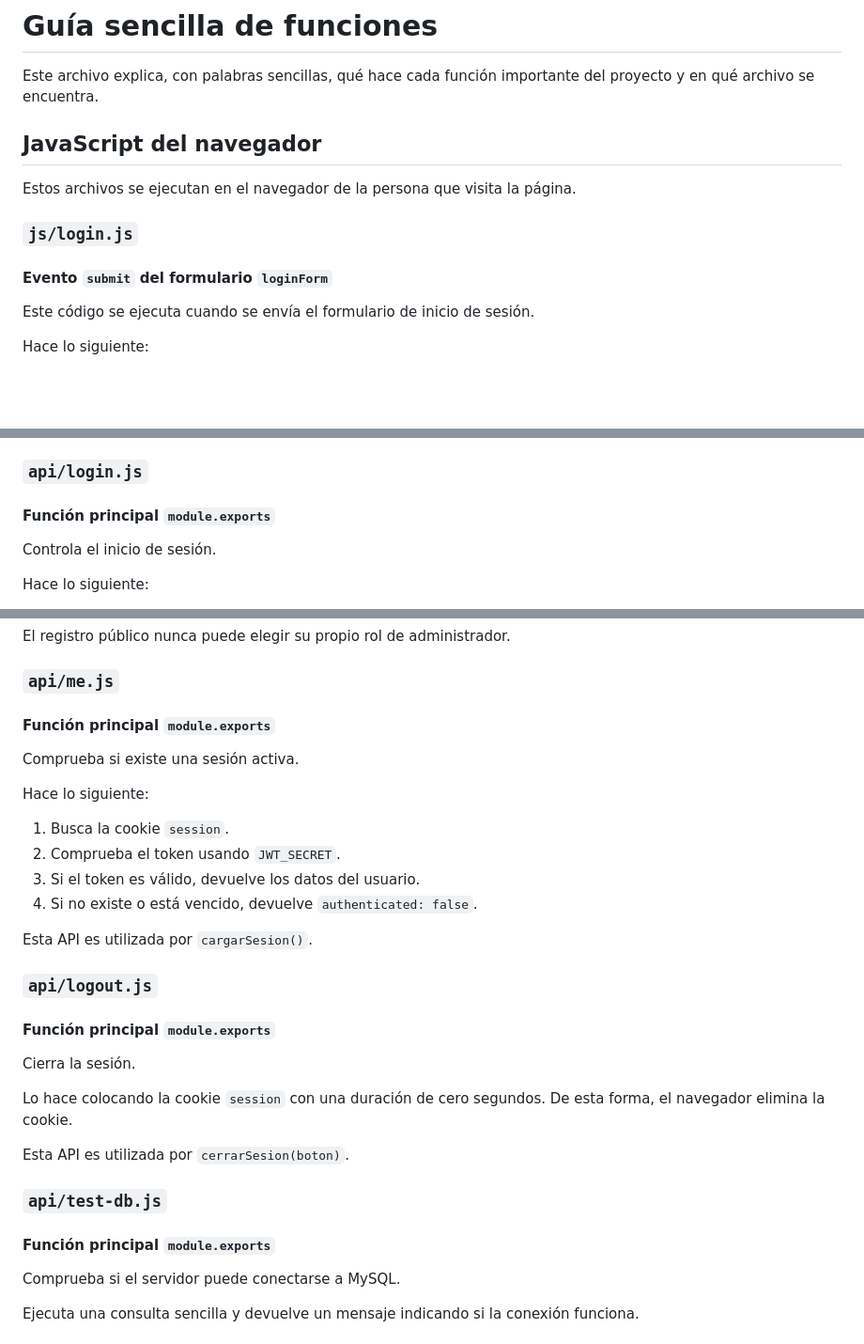
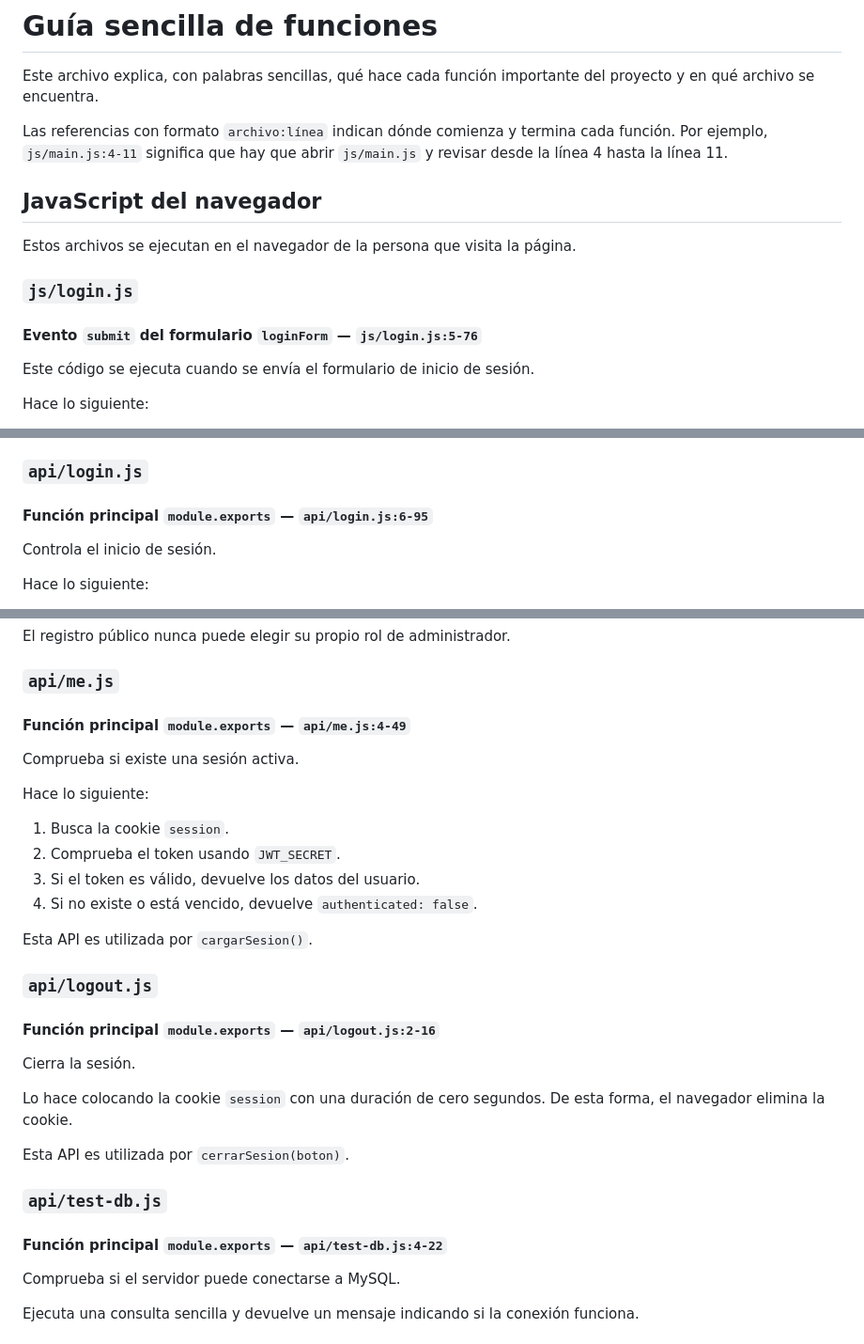
Before and after one commit to OneSantiro360/cierre-de-intercursos, a Markdown page: readmin.md, 3 parts joined by grey strips. Shown at 94% size. GitHub-like rendering; blank space fills up the shorter version.

```diff
--- a/readmin.md
+++ b/readmin.md
@@ -1,6 +1,8 @@
 # Guía sencilla de funciones
 
 Este archivo explica, con palabras sencillas, qué hace cada función importante del proyecto y en qué archivo se encuentra.
+
+Las referencias con formato `archivo:línea` indican dónde comienza y termina cada función. Por ejemplo, `js/main.js:4-11` significa que hay que abrir `js/main.js` y revisar desde la línea 4 hasta la línea 11.
 
 ## JavaScript del navegador
 
@@ -8,7 +10,7 @@ Estos archivos se ejecutan en el navegador de la persona que visita la página.
 
 ### `js/login.js`
 
-#### Evento `submit` del formulario `loginForm`
+#### Evento `submit` del formulario `loginForm` — `js/login.js:5-76`
 
 Este código se ejecuta cuando se envía el formulario de inicio de sesión.
 
@@ -152,7 +154,7 @@ La función recibe:
 
 ### `api/login.js`
 
-#### Función principal `module.exports`
+#### Función principal `module.exports` — `api/login.js:6-95`
 
 Controla el inicio de sesión.
 
@@ -188,7 +190,7 @@ El registro público nunca puede elegir su propio rol de administrador.
 
 ### `api/me.js`
 
-#### Función principal `module.exports`
+#### Función principal `module.exports` — `api/me.js:4-49`
 
 Comprueba si existe una sesión activa.
 
@@ -203,7 +205,7 @@ Esta API es utilizada por `cargarSesion()`.
 
 ### `api/logout.js`
 
-#### Función principal `module.exports`
+#### Función principal `module.exports` — `api/logout.js:2-16`
 
 Cierra la sesión.
 
@@ -213,7 +215,7 @@ Esta API es utilizada por `cerrarSesion(boton)`.
 
 ### `api/test-db.js`
 
-#### Función principal `module.exports`
+#### Función principal `module.exports` — `api/test-db.js:4-22`
 
 Comprueba si el servidor puede conectarse a MySQL.
 
```
Also changed, not shown: other parts of readmin.md (+9 -9 lines).
